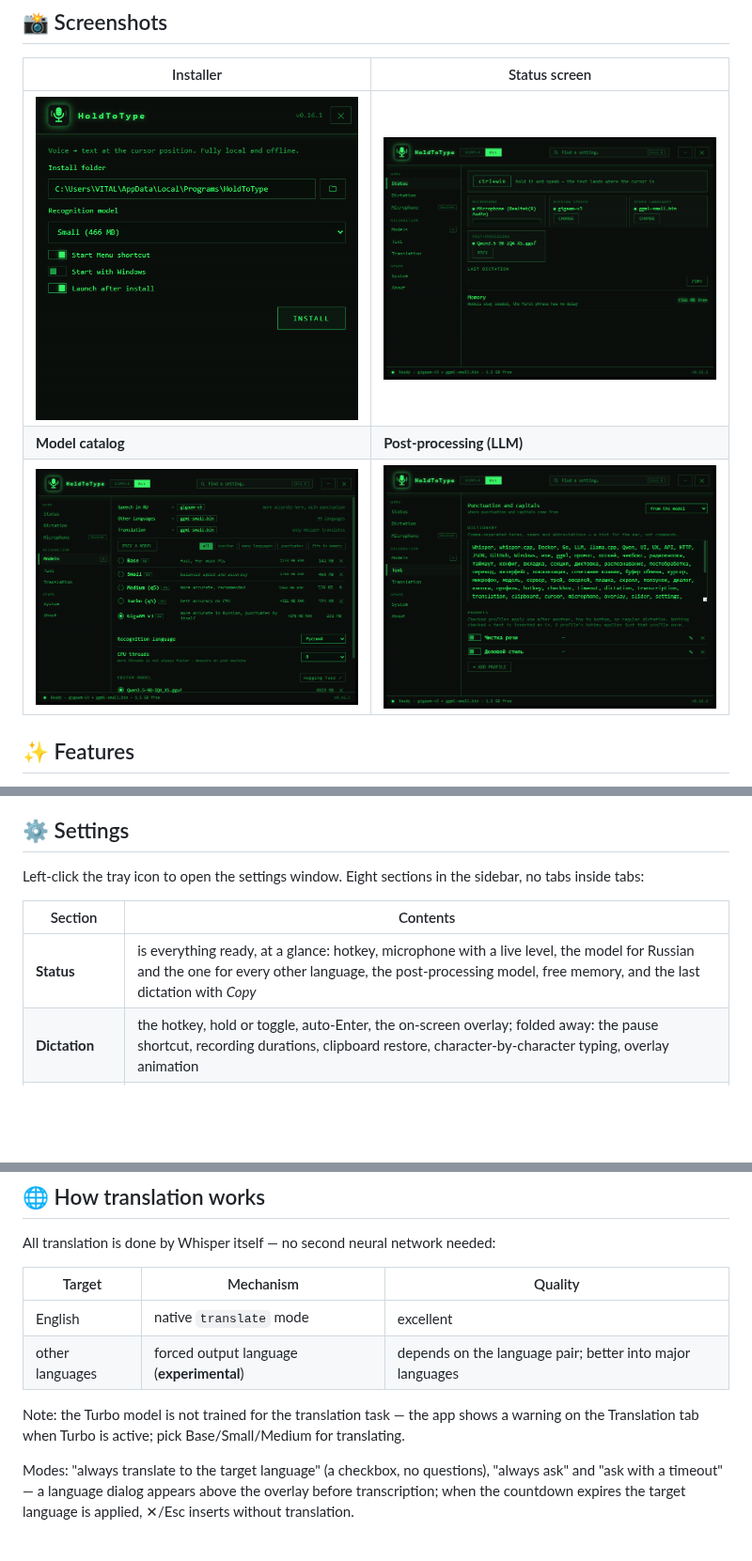
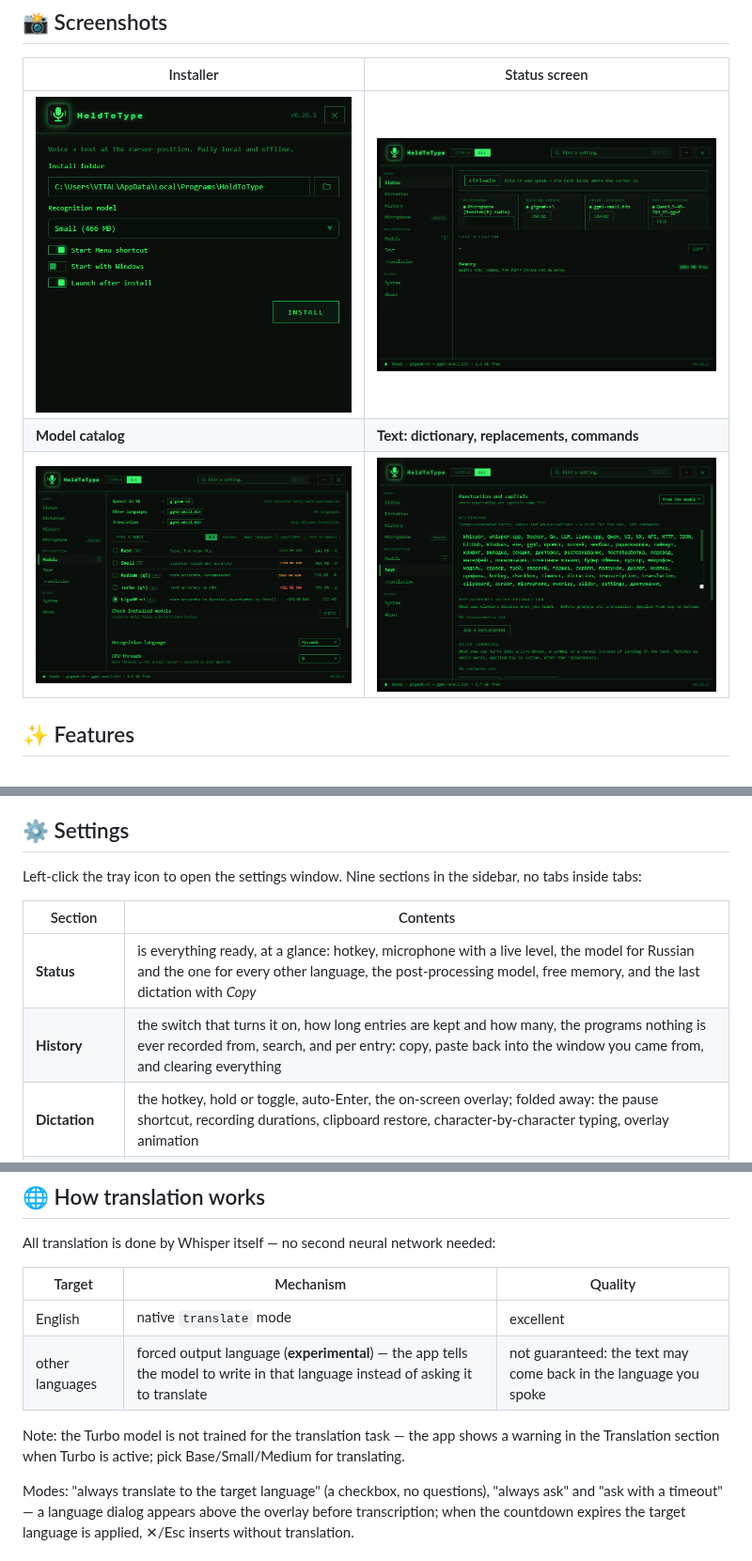
Before and after one commit to Vitalii-Yemets/holdtotype, a Markdown page: README.md, 3 parts joined by grey strips. Shown at 94% size. Rendered like a GitHub page; pictures changed too: docs/models.png, docs/postprocessing.png, docs/settings-general.png; blank space fills up the shorter version.

```diff
--- a/README.md
+++ b/README.md
@@ -28,8 +28,8 @@ Hold a hotkey — speak. Release — the transcribed text is pasted right where
 | Installer | Status screen |
 |---|---|
 | ![Installer](docs/setup.png) | ![Status](docs/settings-general.png) |
-| **Model catalog** | **Post-processing (LLM)** |
-| ![Models](docs/models.png) | ![Post-processing](docs/postprocessing.png) |
+| **Model catalog** | **Text: dictionary, replacements, commands** |
+| ![Models](docs/models.png) | ![Text](docs/postprocessing.png) |
 
 ## ✨ Features
 
@@ -112,11 +112,12 @@ Speech processing takes a few seconds — if you switch windows in the meantime,
 
 ## ⚙️ Settings
 
-Left-click the tray icon to open the settings window. Eight sections in the sidebar, no tabs inside tabs:
+Left-click the tray icon to open the settings window. Nine sections in the sidebar, no tabs inside tabs:
 
 | Section | Contents |
 |---|---|
 | **Status** | is everything ready, at a glance: hotkey, microphone with a live level, the model for Russian and the one for every other language, the post-processing model, free memory, and the last dictation with *Copy* |
+| **History** | the switch that turns it on, how long entries are kept and how many, the programs nothing is ever recorded from, search, and per entry: copy, paste back into the window you came from, and clearing everything |
 | **Dictation** | the hotkey, hold or toggle, auto-Enter, the on-screen overlay; folded away: the pause shortcut, recording durations, clipboard restore, character-by-character typing, overlay animation |
 | **Microphone** | input device with a live level meter, recording cue sounds and the sound theme |
 | **Models** | the recognition catalog with filters and honest RAM numbers, the picker that answers with a model and the reason, a button that re-checks the installed files against their reference hashes, recognition language, CPU threads, and the editor model for post-processing (installed + Hugging Face search) |
@@ -134,9 +135,9 @@ All translation is done by Whisper itself — no second neural network needed:
 | Target | Mechanism | Quality |
 |---|---|---|
 | English | native `translate` mode | excellent |
-| other languages | forced output language (**experimental**) | depends on the language pair; better into major languages |
+| other languages | forced output language (**experimental**) — the app tells the model to write in that language instead of asking it to translate | not guaranteed: the text may come back in the language you spoke |
 
-Note: the Turbo model is not trained for the translation task — the app shows a warning on the Translation tab when Turbo is active; pick Base/Small/Medium for translating.
+Note: the Turbo model is not trained for the translation task — the app shows a warning in the Translation section when Turbo is active; pick Base/Small/Medium for translating.
 
 Modes: "always translate to the target language" (a checkbox, no questions), "always ask" and "ask with a timeout" — a language dialog appears above the overlay before transcription; when the countdown expires the target language is applied, ✕/Esc inserts without translation.
 
```
Also changed, not shown: other parts of README.md (+4 -4 lines), 9 other files.
